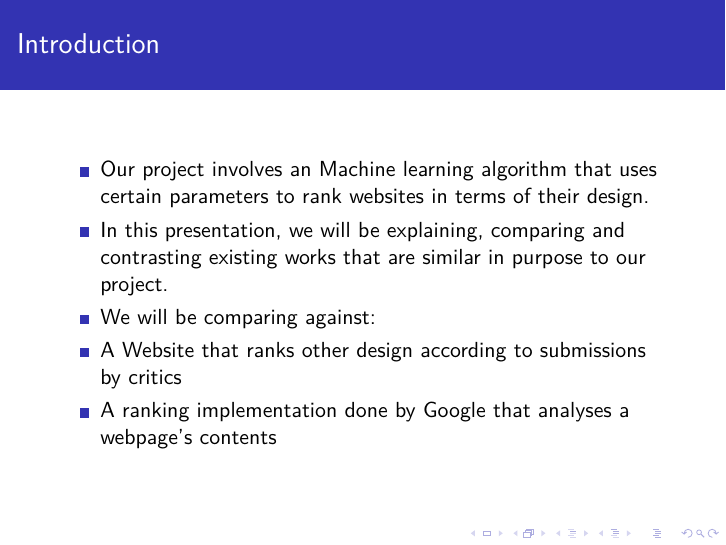
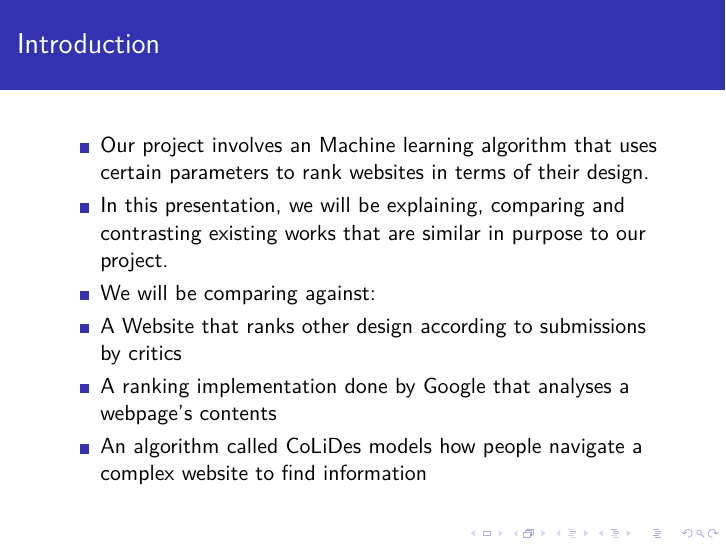
Before and after one commit to Fiddler46/Website-Design-Ranker, LaTeX slides (Presentation/wdr_phase1.tex): page 2 of 2. Compiled offline with pdfLaTeX.

Commit message:
added line about CoLiDes algo

```diff
--- a/Presentation/wdr_phase1.tex
+++ b/Presentation/wdr_phase1.tex
@@ -25,6 +25,7 @@
 			\item We will be comparing against:
 				\item A Website that ranks other design according to submissions by critics
 				\item A ranking implementation done by Google that analyses a webpage's contents
+				\item An algorithm called CoLiDes models how people navigate a complex website to find information
 		\end{itemize}
 	\end{frame}
 \end{document}
```
